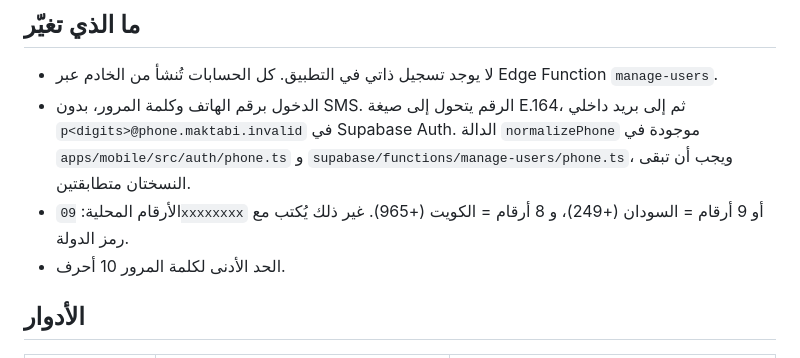
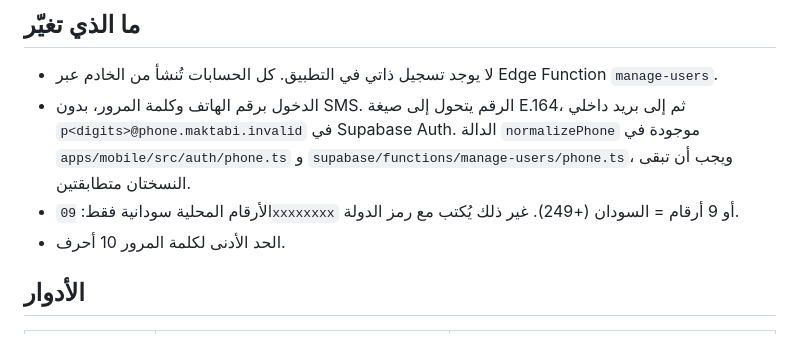
Before and after one commit to orion3dnan2/Maktabi, a Markdown page: docs/phase-1-accounts.md, the part around the change. GitHub-like rendering.

```diff
--- a/docs/phase-1-accounts.md
+++ b/docs/phase-1-accounts.md
@@ -8,7 +8,7 @@
 - الدخول برقم الهاتف وكلمة المرور، بدون SMS. الرقم يتحول إلى صيغة E.164، ثم إلى بريد داخلي
   `p<digits>@phone.maktabi.invalid` في Supabase Auth. الدالة `normalizePhone` موجودة في
   `apps/mobile/src/auth/phone.ts` و `supabase/functions/manage-users/phone.ts`، ويجب أن تبقى النسختان متطابقتين.
-- الأرقام المحلية: `09xxxxxxxx` أو 9 أرقام = السودان (+249)، و 8 أرقام = الكويت (+965). غير ذلك يُكتب مع رمز الدولة.
+- الأرقام المحلية سودانية فقط: `09xxxxxxxx` أو 9 أرقام = السودان (+249). غير ذلك يُكتب مع رمز الدولة.
 - الحد الأدنى لكلمة المرور 10 أحرف.
 
 ## الأدوار
```
Also changed, not shown: README.md (+4 -4 lines), docs/handoff/claude-code-next-steps.md (+5 -4 lines).
